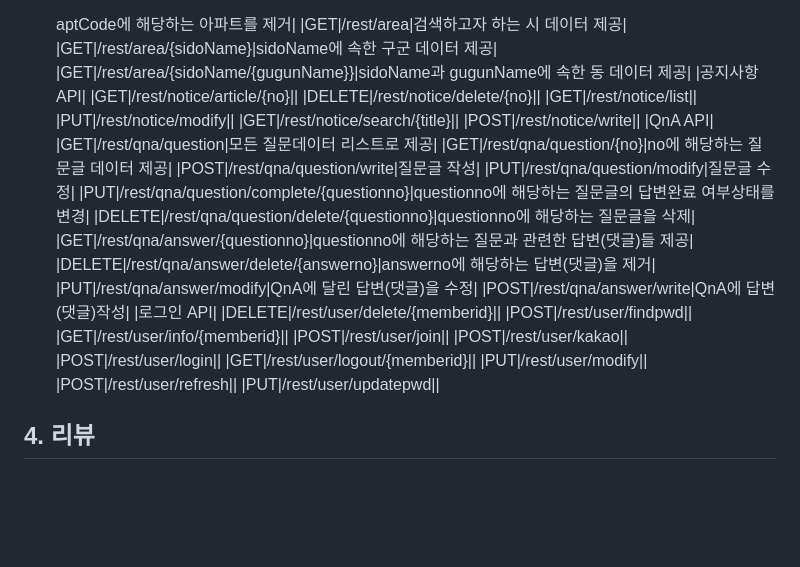
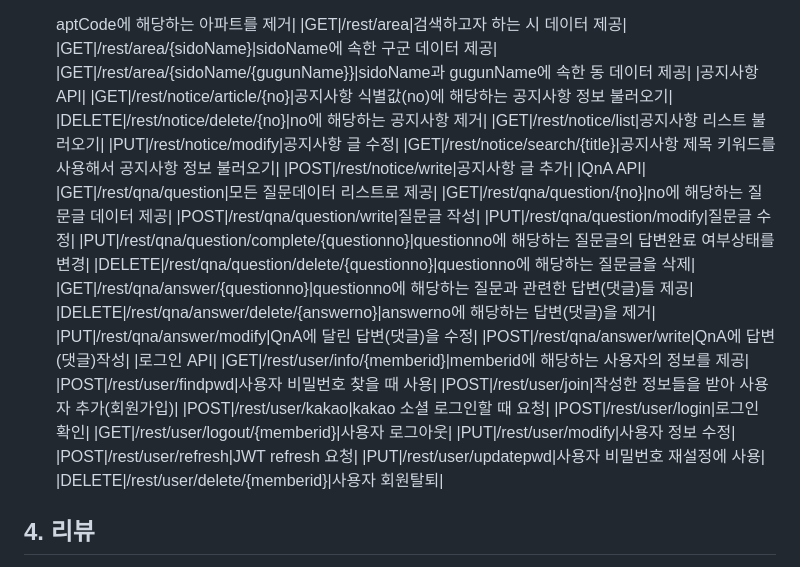
Before and after one commit to lyeong-gwa/WhereIsMyHome, a Markdown page: README.md, the part around the change. GitHub-like rendering; blank space fills up the shorter version.

```diff
--- a/README.md
+++ b/README.md
@@ -35,12 +35,12 @@
   |GET|/rest/area/{sidoName}|sidoName에 속한 구군 데이터 제공|
   |GET|/rest/area/{sidoName/{gugunName}}|sidoName과 gugunName에 속한 동 데이터 제공|
   |공지사항 API|
-  |GET|/rest/notice/article/{no}||
-  |DELETE|/rest/notice/delete/{no}||
-  |GET|/rest/notice/list||
-  |PUT|/rest/notice/modify||
-  |GET|/rest/notice/search/{title}||
-  |POST|/rest/notice/write||
+  |GET|/rest/notice/article/{no}|공지사항 식별값(no)에 해당하는 공지사항 정보 불러오기|
+  |DELETE|/rest/notice/delete/{no}|no에 해당하는 공지사항 제거|
+  |GET|/rest/notice/list|공지사항 리스트 불러오기|
+  |PUT|/rest/notice/modify|공지사항 글 수정|
+  |GET|/rest/notice/search/{title}|공지사항 제목 키워드를 사용해서 공지사항 정보 불러오기|
+  |POST|/rest/notice/write|공지사항 글 추가|
   |QnA API|
   |GET|/rest/qna/question|모든 질문데이터 리스트로 제공|
   |GET|/rest/qna/question/{no}|no에 해당하는 질문글 데이터 제공|
@@ -53,16 +53,16 @@
   |PUT|/rest/qna/answer/modify|QnA에 달린 답변(댓글)을 수정|
   |POST|/rest/qna/answer/write|QnA에 답변(댓글)작성|
   |로그인 API|
-  |DELETE|/rest/user/delete/{memberid}||
-  |POST|/rest/user/findpwd||
-  |GET|/rest/user/info/{memberid}||
-  |POST|/rest/user/join||
-  |POST|/rest/user/kakao||
-  |POST|/rest/user/login||
-  |GET|/rest/user/logout/{memberid}||
-  |PUT|/rest/user/modify||
-  |POST|/rest/user/refresh||
-  |PUT|/rest/user/updatepwd||
+  |GET|/rest/user/info/{memberid}|memberid에 해당하는 사용자의 정보를 제공|
+  |POST|/rest/user/findpwd|사용자 비밀번호 찾을 때 사용|
+  |POST|/rest/user/join|작성한 정보들을 받아 사용자 추가(회원가입)|
+  |POST|/rest/user/kakao|kakao 소셜 로그인할 때 요청|
+  |POST|/rest/user/login|로그인 확인|
+  |GET|/rest/user/logout/{memberid}|사용자 로그아웃|
+  |PUT|/rest/user/modify|사용자 정보 수정|
+  |POST|/rest/user/refresh|JWT refresh 요청|
+  |PUT|/rest/user/updatepwd|사용자 비밀번호 재설정에 사용|
+  |DELETE|/rest/user/delete/{memberid}|사용자 회원탈퇴|
 
 
 ## 4. 리뷰
```
